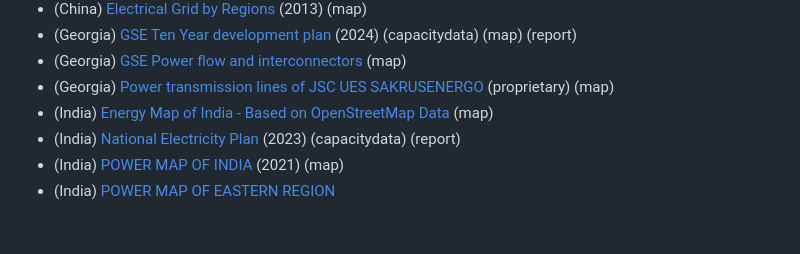
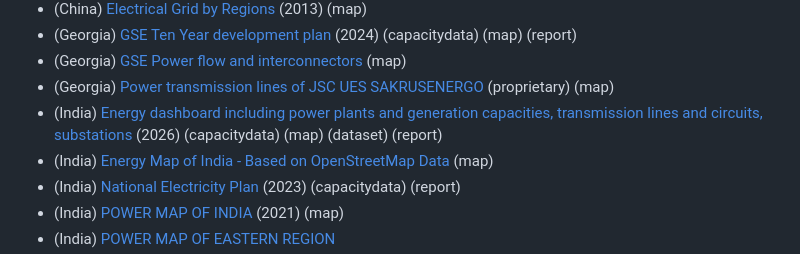
Before and after one commit to open-energy-transition/Awesome-Electrical-Grid-Mapping, a Markdown page: README.md, the part around the change. GitHub-like rendering; blank space fills up the shorter version.

Commit message:
India Energy Dashboard added

```diff
--- a/README.md
+++ b/README.md
@@ -176,6 +176,7 @@ If a resource link is broken, or you find a map with a broken link that you'd li
 * (Georgia) [GSE Ten Year development plan](https://gse.com.ge/communication/Publications/Ten-Year-Network-Development-Plan-of-Georgia) (2024) (capacitydata) (map) (report)
 * (Georgia) [GSE Power flow and interconnectors](https://www.gse.com.ge/for-customers/data-from-the-power-system/power-flow) (map)
 * (Georgia) [Power transmission lines of JSC UES SAKRUSENERGO](https://sakrusenergo.ge/en/%e1%83%94%e1%83%9a%e1%83%94%e1%83%a5%e1%83%a2%e1%83%a0%e1%83%9d%e1%83%92%e1%83%90%e1%83%93%e1%83%90%e1%83%9b%e1%83%aa%e1%83%94%e1%83%9b%e1%83%94%e1%83%91%e1%83%98/) (proprietary) (map)
+* (India) [Energy dashboard including power plants and generation capacities, transmission lines and circuits, substations](https://iced.niti.gov.in/) (2026) (capacitydata) (map) (dataset) (report)
 * (India) [Energy Map of India - Based on OpenStreetMap Data](https://vedas.sac.gov.in/energymap/view/powergis.jsp) (map)
 * (India) [National Electricity Plan](https://cea.nic.in/wp-content/uploads/psp___a_i/2024/01/Draft_NEP_Vol_II.pdf) (2023) (capacitydata) (report)
 * (India) [POWER MAP OF INDIA](https://www.powergrid.in/sites/default/files/inline-files/POWERGRID_All%20India%20Power%20Map_Aug%202021.pdf) (2021) (map)
```
